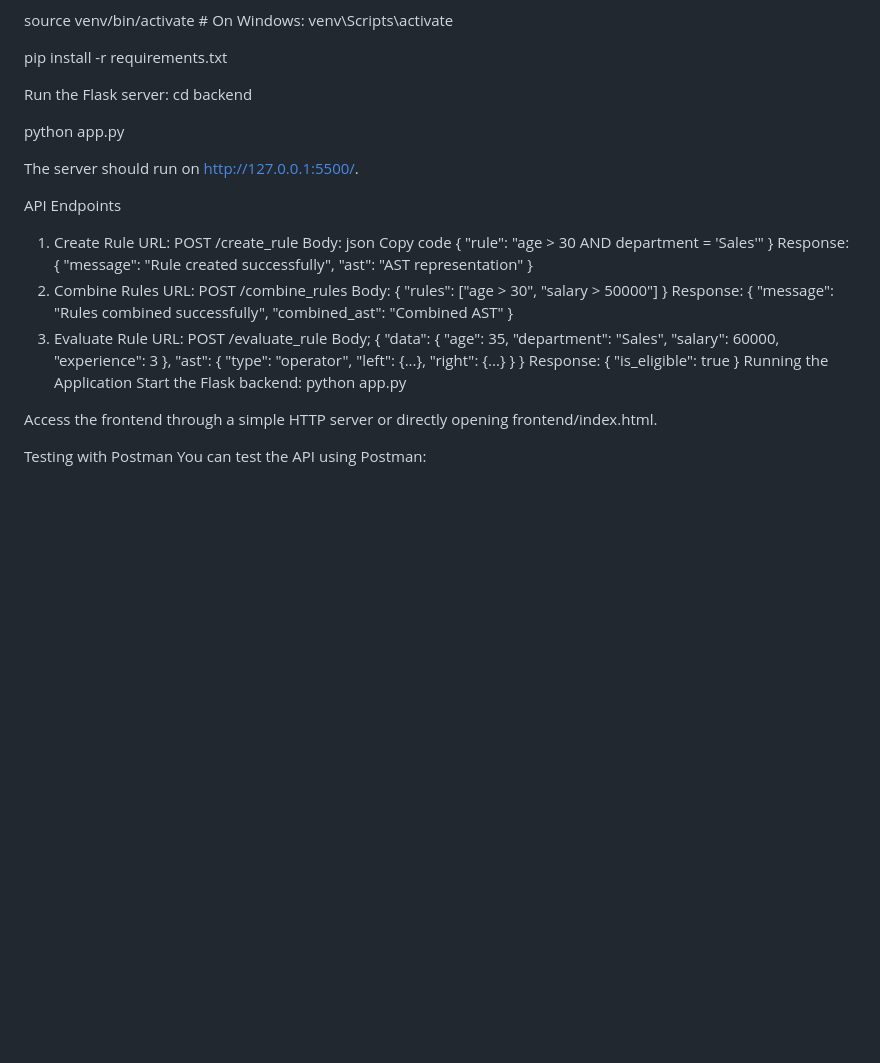
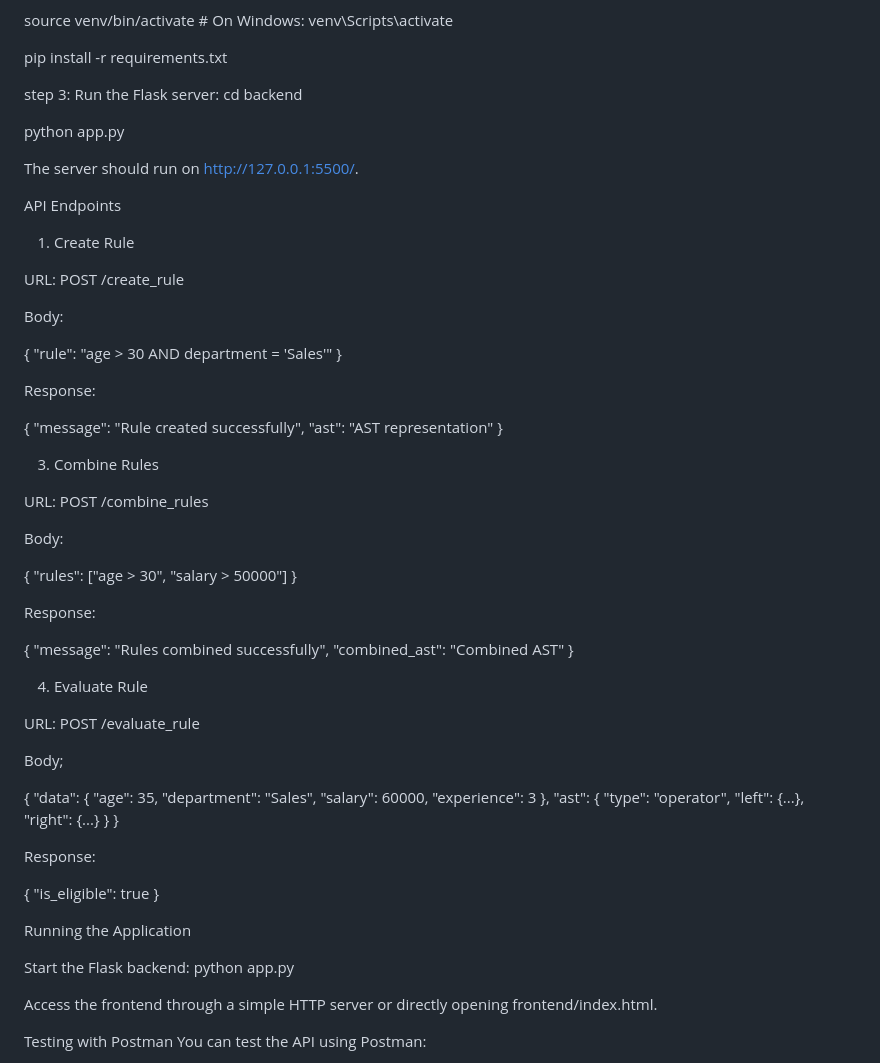
Before and after one commit to YASIN0707/Rule-Engine-with-AST, a Markdown page: README.md, the part around the change. Drawn GitHub-style; blank space fills up the shorter version.

```diff
--- a/README.md
+++ b/README.md
@@ -56,7 +56,7 @@ source venv/bin/activate  # On Windows: venv\Scripts\activate
 pip install -r requirements.txt
 
 
-Run the Flask server:
+step 3: Run the Flask server:
 cd backend
 
 python app.py
@@ -65,32 +65,46 @@ The server should run on http://127.0.0.1:5500/.
 
 API Endpoints
 1. Create Rule
+
 URL: POST /create_rule
+
 Body:
-json
-Copy code
+
+
 {
   "rule": "age > 30 AND department = 'Sales'"
 }
+
 Response:
+
 {
   "message": "Rule created successfully",
   "ast": "AST representation"
 }
-2. Combine Rules
+
+3. Combine Rules
+
 URL: POST /combine_rules
+
 Body:
+
 {
   "rules": ["age > 30", "salary > 50000"]
 }
+
 Response:
+
 {
   "message": "Rules combined successfully",
   "combined_ast": "Combined AST"
 }
-3. Evaluate Rule
+
+4. Evaluate Rule
+
 URL: POST /evaluate_rule
+
 Body;
+
 {
   "data": {
     "age": 35,
@@ -104,11 +118,15 @@ Body;
     "right": {...}
   }
 }
+
 Response:
+
 {
   "is_eligible": true
 }
+
 Running the Application
+
 Start the Flask backend:
 python app.py
 
```
